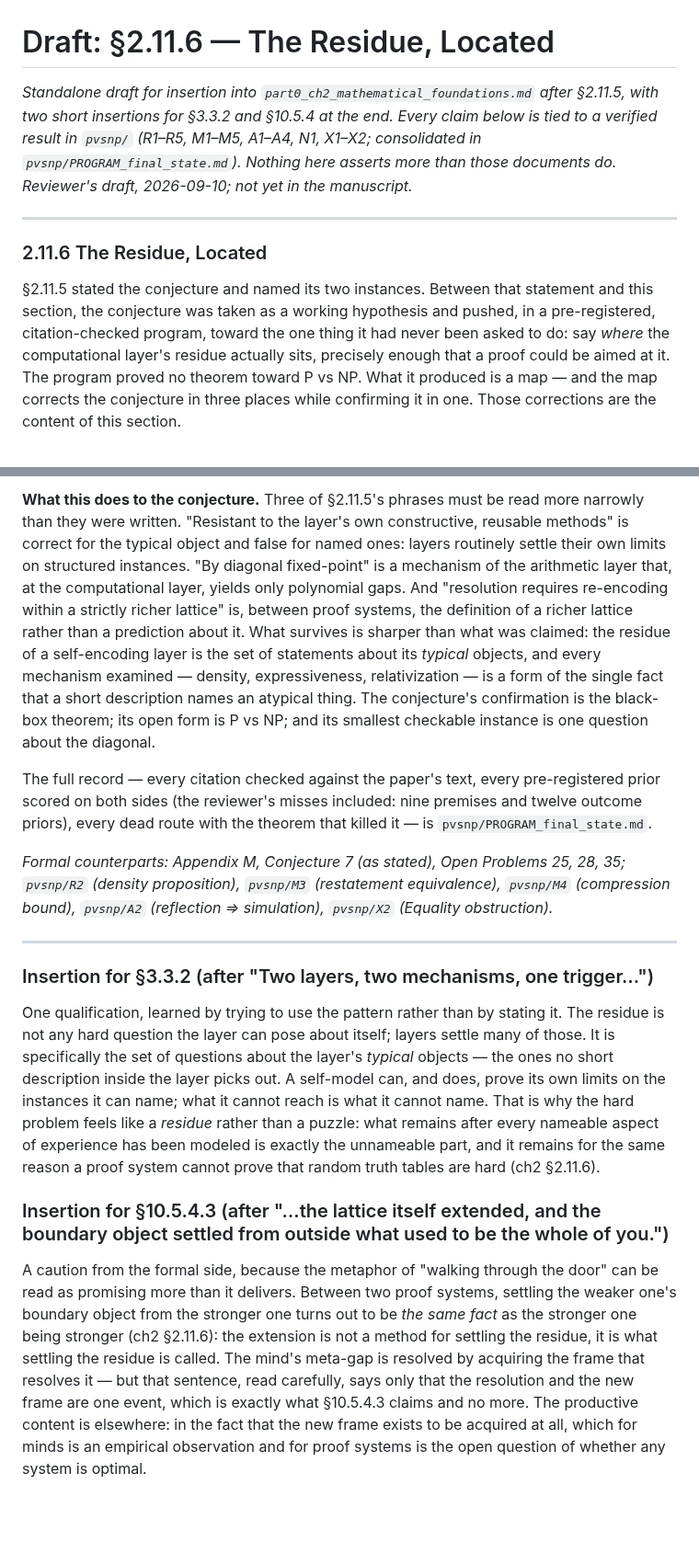
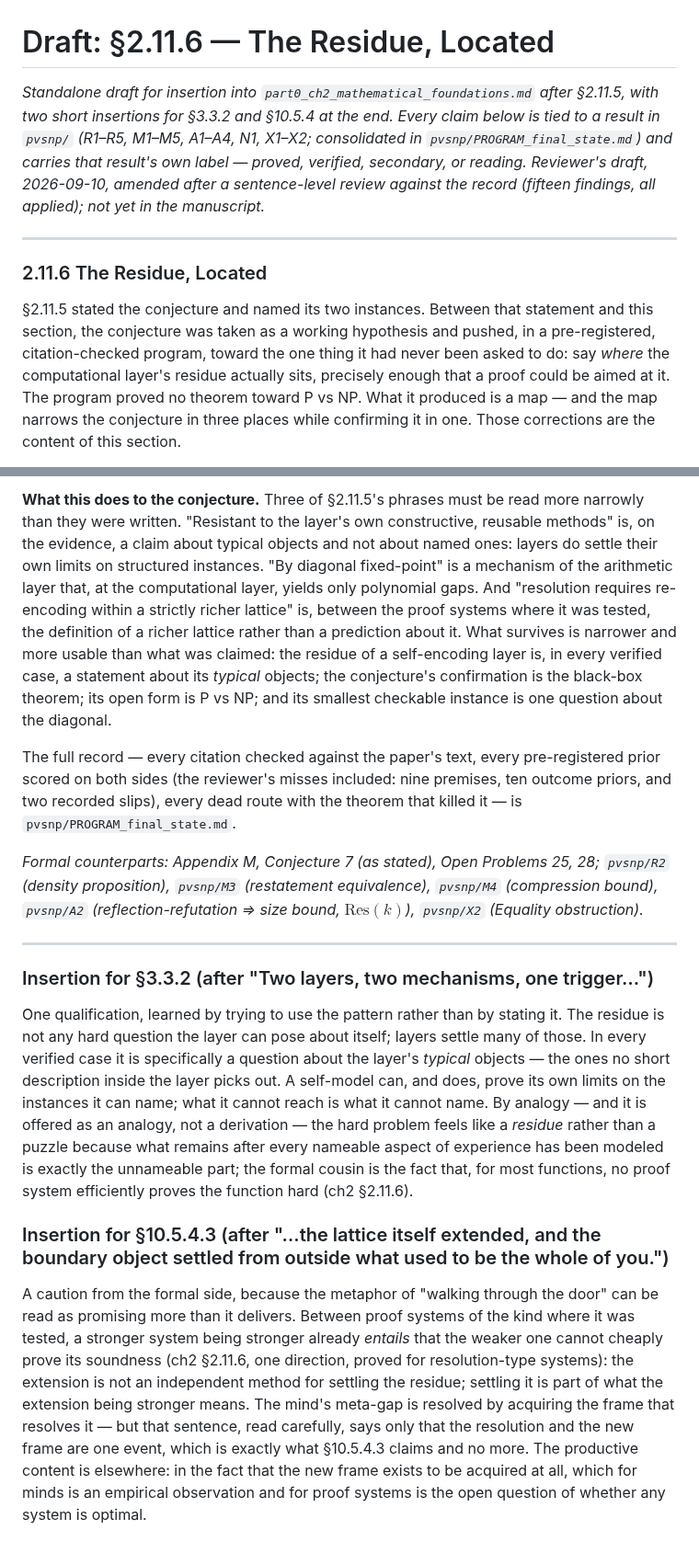
Before and after one commit to Recursive-Emergence/RE, a Markdown page: pvsnp/chapter_residue_draft.md, 2 parts joined by grey strips. Shown at 92% size. GitHub-like rendering; blank space fills up the shorter version.

```diff
--- a/pvsnp/chapter_residue_draft.md
+++ b/pvsnp/chapter_residue_draft.md
@@ -1,10 +1,10 @@
 # Draft: §2.11.6 — The Residue, Located
 
-*Standalone draft for insertion into `part0_ch2_mathematical_foundations.md` after §2.11.5, with two short insertions for §3.3.2 and §10.5.4 at the end. Every claim below is tied to a verified result in `pvsnp/` (R1–R5, M1–M5, A1–A4, N1, X1–X2; consolidated in `pvsnp/PROGRAM_final_state.md`). Nothing here asserts more than those documents do. Reviewer's draft, 2026-09-10; not yet in the manuscript.*
+*Standalone draft for insertion into `part0_ch2_mathematical_foundations.md` after §2.11.5, with two short insertions for §3.3.2 and §10.5.4 at the end. Every claim below is tied to a result in `pvsnp/` (R1–R5, M1–M5, A1–A4, N1, X1–X2; consolidated in `pvsnp/PROGRAM_final_state.md`) and carries that result's own label — proved, verified, secondary, or reading. Reviewer's draft, 2026-09-10, amended after a sentence-level review against the record (fifteen findings, all applied); not yet in the manuscript.*
 
 ---
 
 ### 2.11.6 The Residue, Located
 
-§2.11.5 stated the conjecture and named its two instances. Between that statement and this section, the conjecture was taken as a working hypothesis and pushed, in a pre-registered, citation-checked program, toward the one thing it had never been asked to do: say *where* the computational layer's residue actually sits, precisely enough that a proof could be aimed at it. The program proved no theorem toward P vs NP. What it produced is a map — and the map corrects the conjecture in three places while confirming it in one. Those corrections are the content of this section.
+§2.11.5 stated the conjecture and named its two instances. Between that statement and this section, the conjecture was taken as a working hypothesis and pushed, in a pre-registered, citation-checked program, toward the one thing it had never been asked to do: say *where* the computational layer's residue actually sits, precisely enough that a proof could be aimed at it. The program proved no theorem toward P vs NP. What it produced is a map — and the map narrows the conjecture in three places while confirming it in one. Those corrections are the content of this section.
 
@@ -20,16 +20,16 @@
 
-**What this does to the conjecture.** Three of §2.11.5's phrases must be read more narrowly than they were written. "Resistant to the layer's own constructive, reusable methods" is correct for the typical object and false for named ones: layers routinely settle their own limits on structured instances. "By diagonal fixed-point" is a mechanism of the arithmetic layer that, at the computational layer, yields only polynomial gaps. And "resolution requires re-encoding within a strictly richer lattice" is, between proof systems, the definition of a richer lattice rather than a prediction about it. What survives is sharper than what was claimed: the residue of a self-encoding layer is the set of statements about its *typical* objects, and every mechanism examined — density, expressiveness, relativization — is a form of the single fact that a short description names an atypical thing. The conjecture's confirmation is the black-box theorem; its open form is P vs NP; and its smallest checkable instance is one question about the diagonal.
+**What this does to the conjecture.** Three of §2.11.5's phrases must be read more narrowly than they were written. "Resistant to the layer's own constructive, reusable methods" is, on the evidence, a claim about typical objects and not about named ones: layers do settle their own limits on structured instances. "By diagonal fixed-point" is a mechanism of the arithmetic layer that, at the computational layer, yields only polynomial gaps. And "resolution requires re-encoding within a strictly richer lattice" is, between the proof systems where it was tested, the definition of a richer lattice rather than a prediction about it. What survives is narrower and more usable than what was claimed: the residue of a self-encoding layer is, in every verified case, a statement about its *typical* objects; the conjecture's confirmation is the black-box theorem; its open form is P vs NP; and its smallest checkable instance is one question about the diagonal.
 
-The full record — every citation checked against the paper's text, every pre-registered prior scored on both sides (the reviewer's misses included: nine premises and twelve outcome priors), every dead route with the theorem that killed it — is `pvsnp/PROGRAM_final_state.md`.
+The full record — every citation checked against the paper's text, every pre-registered prior scored on both sides (the reviewer's misses included: nine premises, ten outcome priors, and two recorded slips), every dead route with the theorem that killed it — is `pvsnp/PROGRAM_final_state.md`.
 
-*Formal counterparts: Appendix M, Conjecture 7 (as stated), Open Problems 25, 28, 35; `pvsnp/R2` (density proposition), `pvsnp/M3` (restatement equivalence), `pvsnp/M4` (compression bound), `pvsnp/A2` (reflection ⇒ simulation), `pvsnp/X2` (Equality obstruction).*
+*Formal counterparts: Appendix M, Conjecture 7 (as stated), Open Problems 25, 28; `pvsnp/R2` (density proposition), `pvsnp/M3` (restatement equivalence), `pvsnp/M4` (compression bound), `pvsnp/A2` (reflection-refutation ⇒ size bound, $\mathrm{Res}(k)$), `pvsnp/X2` (Equality obstruction).*
 
 ---
 
 ### Insertion for §3.3.2 (after "Two layers, two mechanisms, one trigger…")
 
-One qualification, learned by trying to use the pattern rather than by stating it. The residue is not any hard question the layer can pose about itself; layers settle many of those. It is specifically the set of questions about the layer's *typical* objects — the ones no short description inside the layer picks out. A self-model can, and does, prove its own limits on the instances it can name; what it cannot reach is what it cannot name. That is why the hard problem feels like a *residue* rather than a puzzle: what remains after every nameable aspect of experience has been modeled is exactly the unnameable part, and it remains for the same reason a proof system cannot prove that random truth tables are hard (ch2 §2.11.6).
+One qualification, learned by trying to use the pattern rather than by stating it. The residue is not any hard question the layer can pose about itself; layers settle many of those. In every verified case it is specifically a question about the layer's *typical* objects — the ones no short description inside the layer picks out. A self-model can, and does, prove its own limits on the instances it can name; what it cannot reach is what it cannot name. By analogy — and it is offered as an analogy, not a derivation — the hard problem feels like a *residue* rather than a puzzle because what remains after every nameable aspect of experience has been modeled is exactly the unnameable part; the formal cousin is the fact that, for most functions, no proof system efficiently proves the function hard (ch2 §2.11.6).
 
 ### Insertion for §10.5.4.3 (after "…the lattice itself extended, and the boundary object settled from outside what used to be the whole of you.")
 
-A caution from the formal side, because the metaphor of "walking through the door" can be read as promising more than it delivers. Between two proof systems, settling the weaker one's boundary object from the stronger one turns out to be *the same fact* as the stronger one being stronger (ch2 §2.11.6): the extension is not a method for settling the residue, it is what settling the residue is called. The mind's meta-gap is resolved by acquiring the frame that resolves it — but that sentence, read carefully, says only that the resolution and the new frame are one event, which is exactly what §10.5.4.3 claims and no more. The productive content is elsewhere: in the fact that the new frame exists to be acquired at all, which for minds is an empirical observation and for proof systems is the open question of whether any system is optimal.
+A caution from the formal side, because the metaphor of "walking through the door" can be read as promising more than it delivers. Between proof systems of the kind where it was tested, a stronger system being stronger already *entails* that the weaker one cannot cheaply prove its soundness (ch2 §2.11.6, one direction, proved for resolution-type systems): the extension is not an independent method for settling the residue; settling it is part of what the extension being stronger means. The mind's meta-gap is resolved by acquiring the frame that resolves it — but that sentence, read carefully, says only that the resolution and the new frame are one event, which is exactly what §10.5.4.3 claims and no more. The productive content is elsewhere: in the fact that the new frame exists to be acquired at all, which for minds is an empirical observation and for proof systems is the open question of whether any system is optimal.
```
Also changed, not shown: other parts of pvsnp/chapter_residue_draft.md (+5 -5 lines).
